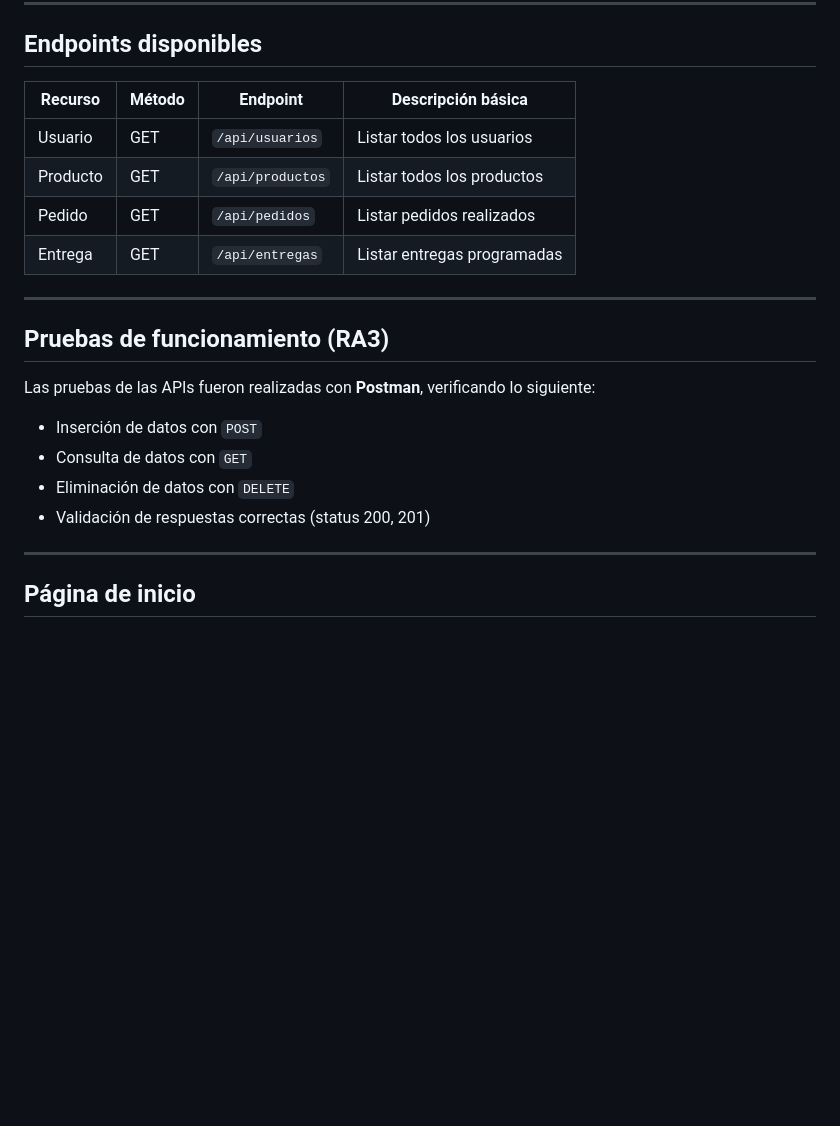
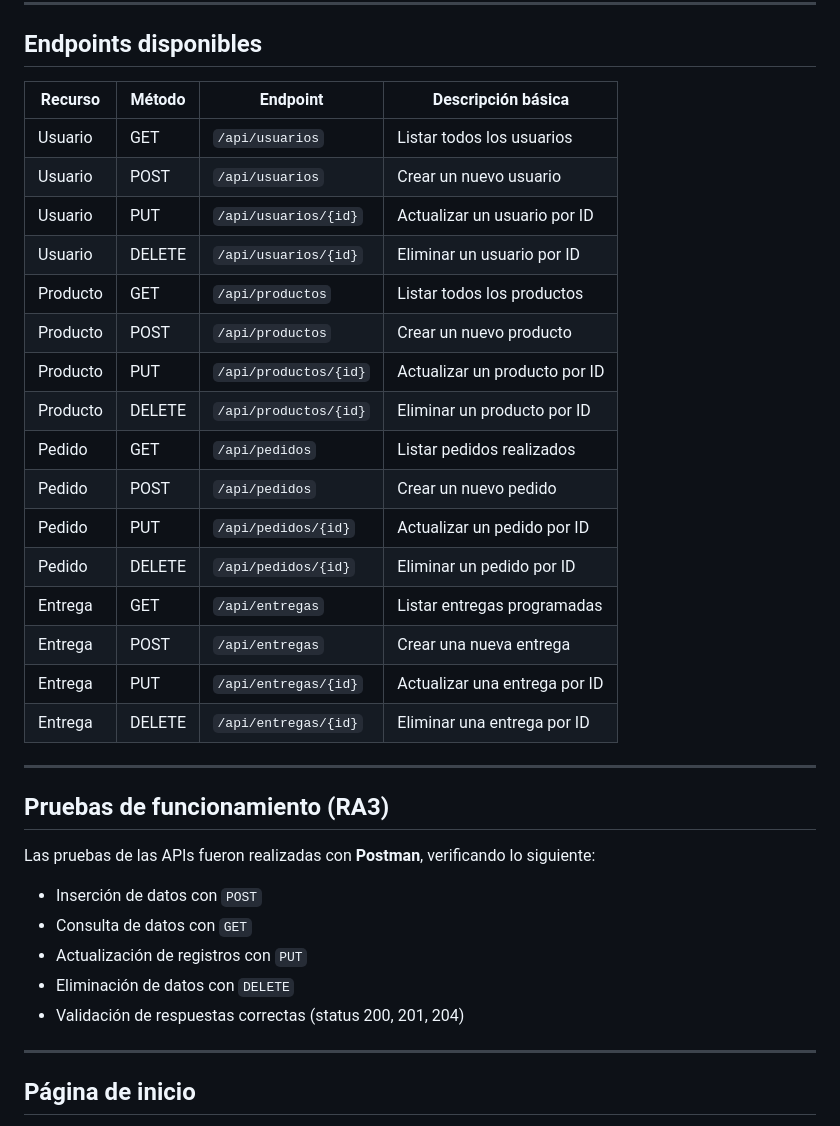
Before and after one commit to Nimaturana/AgroVerdeSPA, a Markdown page: README.md, the part around the change. Rendered like a GitHub page; blank space fills up the shorter version.

Commit message:
Update 2.0 README.md
Actualizacion

```diff
--- a/README.md
+++ b/README.md
@@ -55,15 +55,26 @@ Esto permite una estructura escalable que puede adaptarse a una arquitectura de
 
 ## Endpoints disponibles
 
-| Recurso   | Método | Endpoint              | Descripción básica                        |
-|-----------|--------|------------------------|--------------------------------------------|
-| Usuario   | GET    | `/api/usuarios`        | Listar todos los usuarios                  |
-| Producto  | GET    | `/api/productos`       | Listar todos los productos                 |
-| Pedido    | GET    | `/api/pedidos`         | Listar pedidos realizados                  |
-| Entrega   | GET    | `/api/entregas`        | Listar entregas programadas                |
+| Recurso   | Método  | Endpoint              | Descripción básica                        |
+|-----------|---------|------------------------|--------------------------------------------|
+| Usuario   | GET     | `/api/usuarios`        | Listar todos los usuarios                  |
+| Usuario   | POST    | `/api/usuarios`        | Crear un nuevo usuario                     |
+| Usuario   | PUT     | `/api/usuarios/{id}`   | Actualizar un usuario por ID               |
+| Usuario   | DELETE  | `/api/usuarios/{id}`   | Eliminar un usuario por ID                 |
+| Producto  | GET     | `/api/productos`       | Listar todos los productos                 |
+| Producto  | POST    | `/api/productos`       | Crear un nuevo producto                    |
+| Producto  | PUT     | `/api/productos/{id}`  | Actualizar un producto por ID              |
+| Producto  | DELETE  | `/api/productos/{id}`  | Eliminar un producto por ID                |
+| Pedido    | GET     | `/api/pedidos`         | Listar pedidos realizados                  |
+| Pedido    | POST    | `/api/pedidos`         | Crear un nuevo pedido                      |
+| Pedido    | PUT     | `/api/pedidos/{id}`    | Actualizar un pedido por ID                |
+| Pedido    | DELETE  | `/api/pedidos/{id}`    | Eliminar un pedido por ID                  |
+| Entrega   | GET     | `/api/entregas`        | Listar entregas programadas                |
+| Entrega   | POST    | `/api/entregas`        | Crear una nueva entrega                    |
+| Entrega   | PUT     | `/api/entregas/{id}`   | Actualizar una entrega por ID              |
+| Entrega   | DELETE  | `/api/entregas/{id}`   | Eliminar una entrega por ID                |
 
 ---
-
 
 ## Pruebas de funcionamiento (RA3)
 
@@ -71,8 +82,9 @@ Las pruebas de las APIs fueron realizadas con **Postman**, verificando lo siguie
 
 - Inserción de datos con `POST`
 - Consulta de datos con `GET`
+- Actualización de registros con `PUT`
 - Eliminación de datos con `DELETE`
-- Validación de respuestas correctas (status 200, 201)
+- Validación de respuestas correctas (status 200, 201, 204)
 
 ---
 
```
